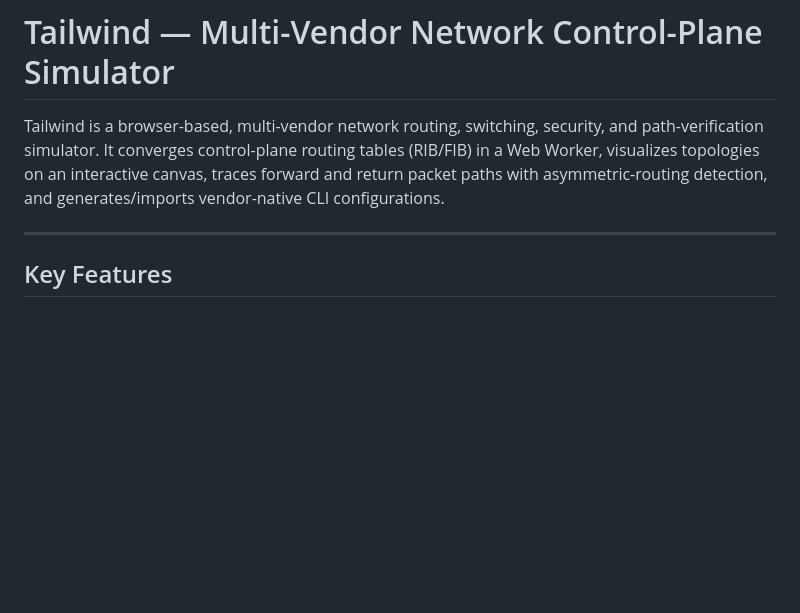
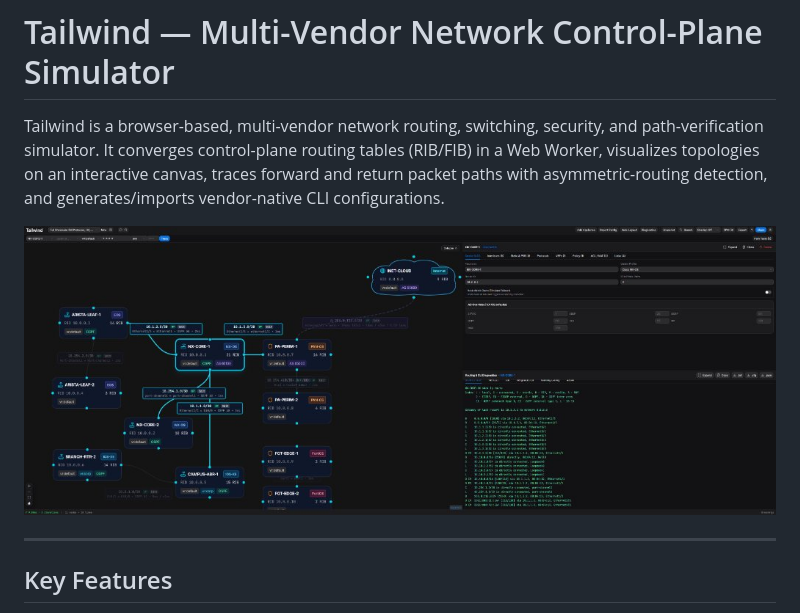
Before and after one commit to brodomir/Tailwind, a Markdown page: README.md, the part around the change. GitHub-like rendering; pictures changed too: docs/assets/tailwind-overview.jpg (added); blank space fills up the shorter version.

Commit message:
docs: add screenshot to README.md

```diff
--- a/README.md
+++ b/README.md
@@ -1,6 +1,8 @@
 # Tailwind — Multi-Vendor Network Control-Plane Simulator
 
 Tailwind is a browser-based, multi-vendor network routing, switching, security, and path-verification simulator. It converges control-plane routing tables (RIB/FIB) in a Web Worker, visualizes topologies on an interactive canvas, traces forward and return packet paths with asymmetric-routing detection, and generates/imports vendor-native CLI configurations.
+
+![Tailwind Multi-Vendor Control-Plane Simulator](docs/assets/tailwind-overview.jpg)
 
 ---
 
```
